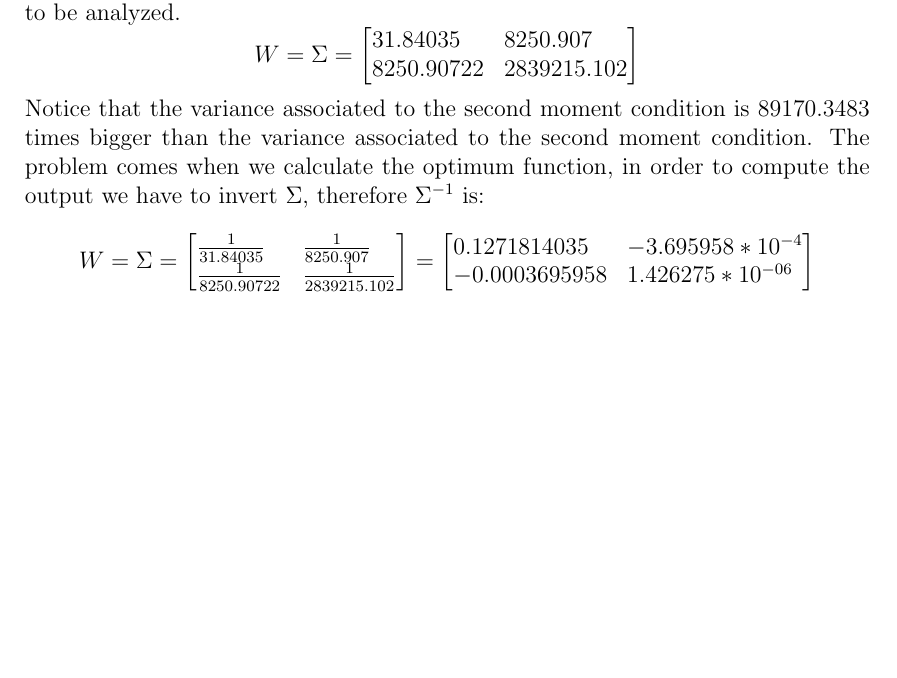
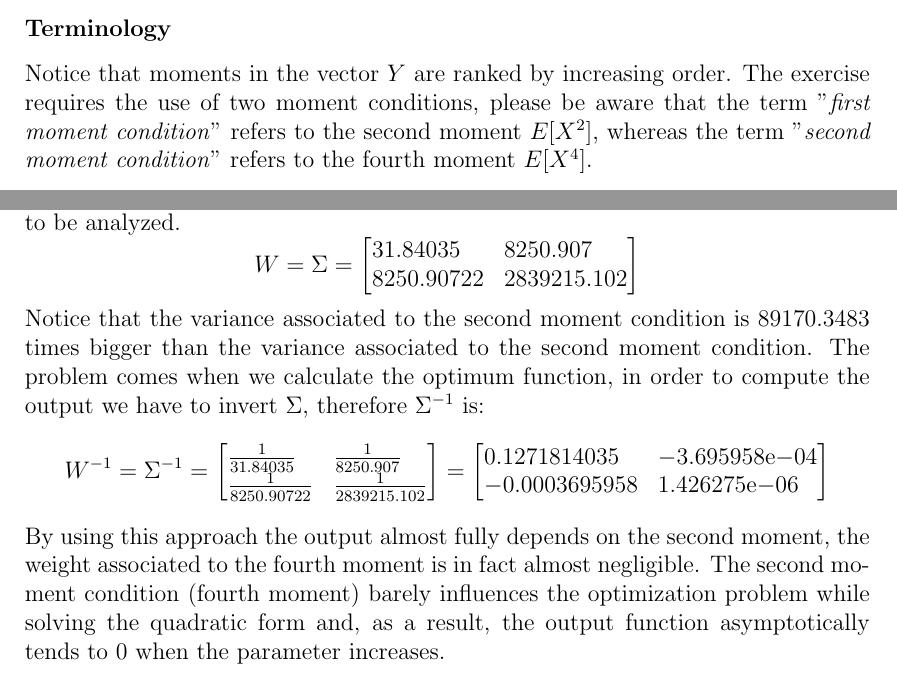
Before and after one commit to jcfbdl/DataScience_Ex4, a LaTeX thesis (00_Main.tex, which reads 02_Exercise_1.tex, 03_Exercise_2.tex): part of page 9 of 23 before the commit and two parts of pages 3 and 9 of 23 after it, the two joined at a grey line, cut at the place of the change, the shorter picture padded with empty space. Compiled offline with pdfLaTeX.

Commit message:
Updates from Overleaf

```diff
--- a/02_Exercise_1.tex
+++ b/02_Exercise_1.tex
@@ -59,6 +59,10 @@ While using GMM we’re essentially confronted with an optimization problem in w
     E[X^4]=E^2[X^2](3+\frac{6}{\nu-4})
 \end{equation*}
 
+\subsubsection{Terminology}
+Notice that moments in the vector $Y$ are ranked by increasing order. The exercise requires the use of two moment conditions, please be aware that the term "\textit{first moment condition}" refers to the second moment $E[X^2]$, whereas the term "\textit{second moment condition}" refers to the fourth moment $E[X^4]$.
+
+
 
 \newpage
 
--- a/03_Exercise_2.tex
+++ b/03_Exercise_2.tex
@@ -55,17 +55,17 @@ At first sight it seems correct to have convexity, the problem here is that we h
 \end{equation*}
 Notice that the variance associated to the second moment condition is 89170.3483 times bigger than the variance associated to the second moment condition. The problem comes when we calculate the optimum function, in order to compute the output we have to invert $\Sigma$, therefore $\Sigma^{-1}$ is:
 \begin{equation*}
-    W=\Sigma=
+    W^{-1}=\Sigma^{-1}=
     \begin{bmatrix}[l]
         \frac{1}{31.84035}    &\frac{1}{8250.907} \\
         \frac{1}{8250.90722}  &\frac{1}{2839215.102}
         \end{bmatrix}=
     \begin{bmatrix}[l]
-        0.1271814035    &-3.695958*10^{-4} \\
-        -0.0003695958    &1.426275*10^{-06}
+        0.1271814035    &-3.695958\mathrm{e}{-04} \\
+        -0.0003695958    &1.426275\mathrm{e}{-06}
     \end{bmatrix}
 \end{equation*}
-
+By using this approach the output almost fully depends on the second moment, the weight associated to the fourth moment is in fact almost negligible. The second moment condition (fourth moment) barely influences the optimization problem while solving the quadratic form and, as a result, the output function asymptotically tends to 0 when the parameter increases.
 
 
 
```
Also changed, not shown: 02_Exercise_1.tex (8 more changed lines), 03_Exercise_2.tex (4 more changed lines).
